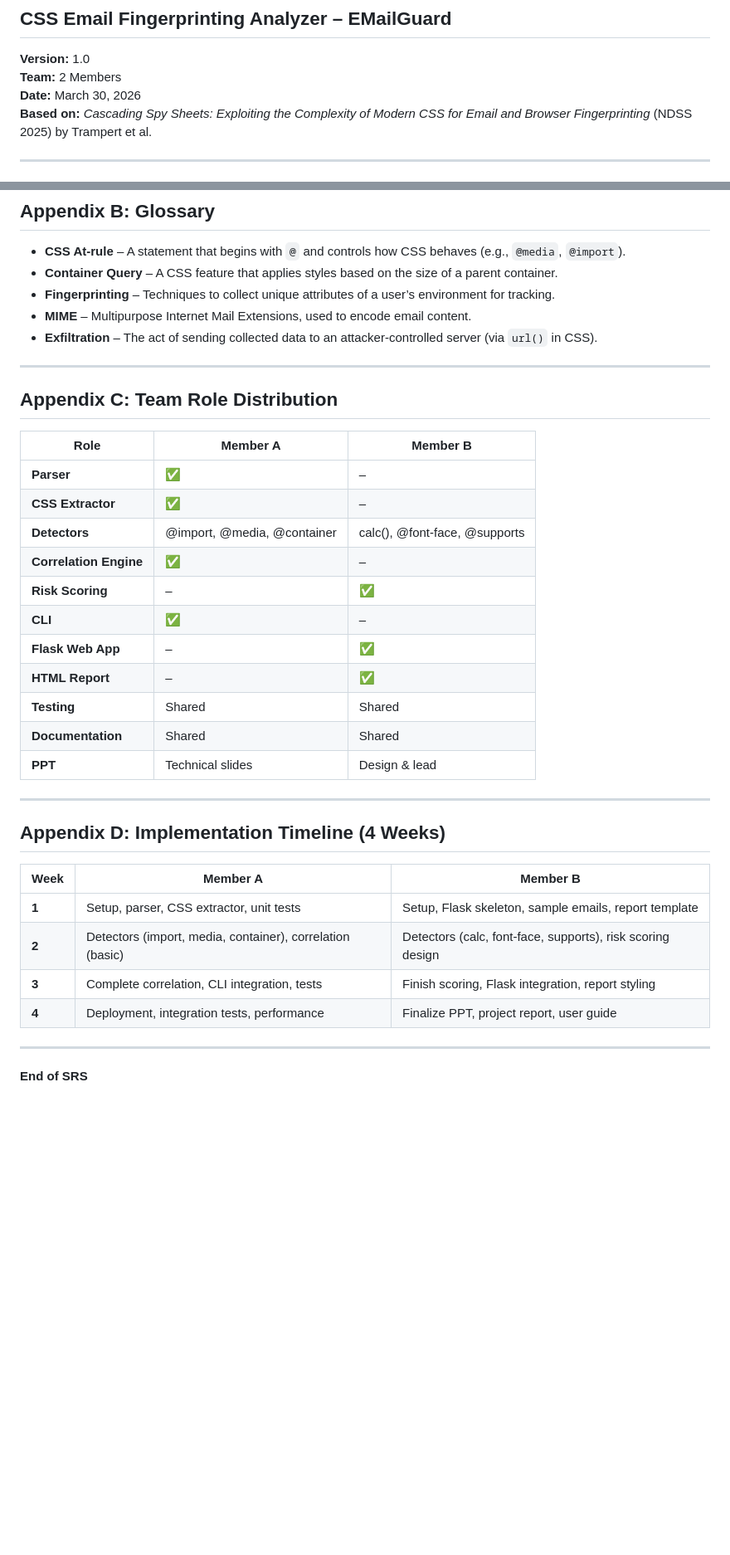
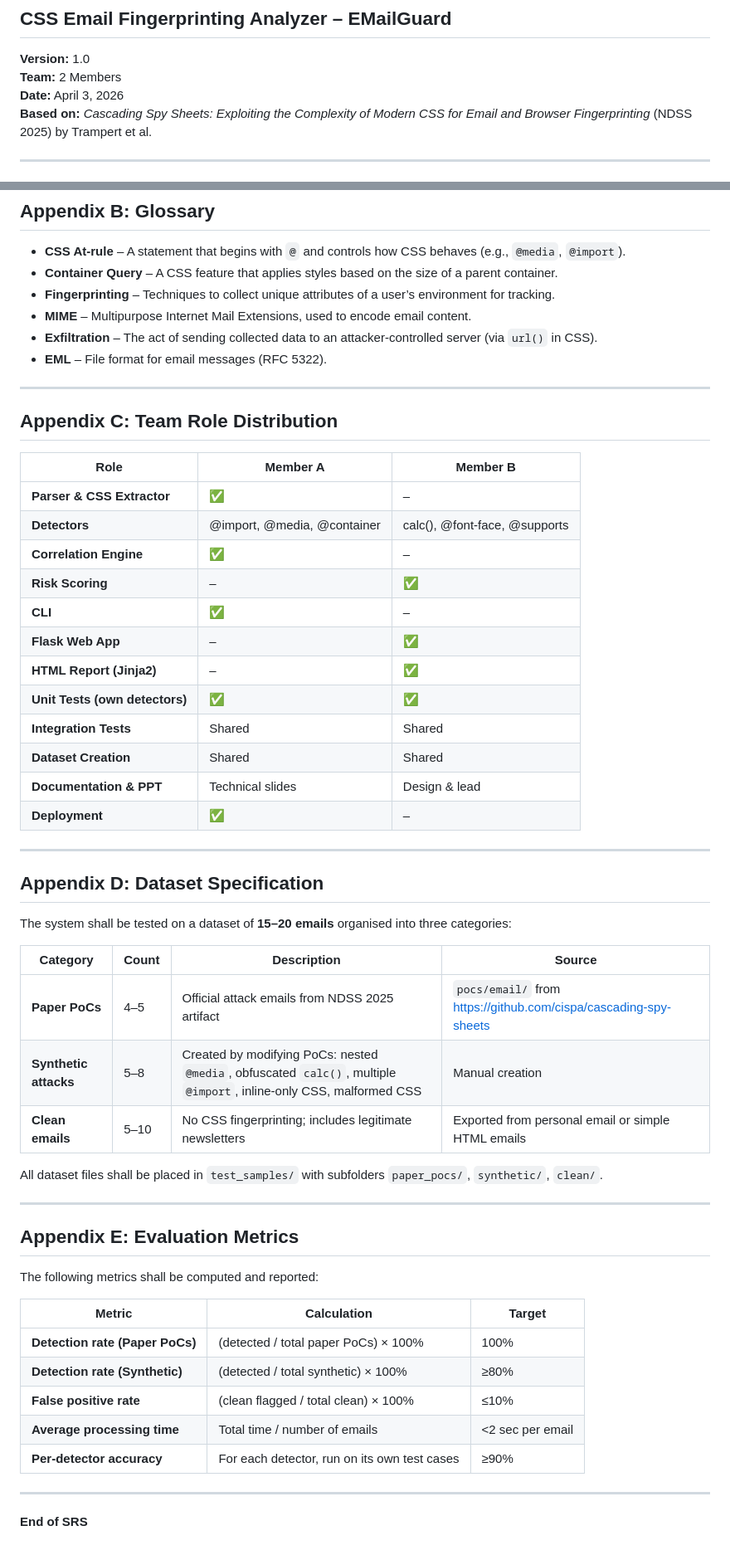
Before and after one commit to Jahnavi-915/EMailGuard-CSS-Email-Fingerprinting-Analyze, a Markdown page: SRS.md, 2 parts joined by grey strips. Shown at 83% size. Drawn GitHub-style; blank space fills up the shorter version.

```diff
--- a/SRS.md
+++ b/SRS.md
@@ -4,7 +4,7 @@
 
 **Version:** 1.0
 **Team:** 2 Members
-**Date:** March 30, 2026
+**Date:** April 3, 2026
 **Based on:** *Cascading Spy Sheets: Exploiting the Complexity of Modern CSS for Email and Browser Fingerprinting* (NDSS 2025) by Trampert et al.
 
 ---
@@ -355,6 +357,7 @@ None.
 - **Fingerprinting** – Techniques to collect unique attributes of a user’s environment for tracking.
 - **MIME** – Multipurpose Internet Mail Extensions, used to encode email content.
 - **Exfiltration** – The act of sending collected data to an attacker‑controlled server (via `url()` in CSS).
+- **EML** – File format for email messages (RFC 5322).
 
 ---
 
@@ -362,28 +365,46 @@ None.
 
 | Role | Member A | Member B |
 |------|----------|----------|
-| **Parser** | ✅ | – |
-| **CSS Extractor** | ✅ | – |
+| **Parser & CSS Extractor** | ✅ | – |
 | **Detectors** | @import, @media, @container | calc(), @font-face, @supports |
 | **Correlation Engine** | ✅ | – |
 | **Risk Scoring** | – | ✅ |
 | **CLI** | ✅ | – |
 | **Flask Web App** | – | ✅ |
-| **HTML Report** | – | ✅ |
-| **Testing** | Shared | Shared |
-| **Documentation** | Shared | Shared |
-| **PPT** | Technical slides | Design & lead |
+| **HTML Report (Jinja2)** | – | ✅ |
+| **Unit Tests (own detectors)** | ✅ | ✅ |
+| **Integration Tests** | Shared | Shared |
+| **Dataset Creation** | Shared | Shared |
+| **Documentation & PPT** | Technical slides | Design & lead |
+| **Deployment** | ✅ | – |
 
 ---
 
-## Appendix D: Implementation Timeline (4 Weeks)
+## Appendix D: Dataset Specification
 
-| Week | Member A | Member B |
-|------|----------|----------|
-| **1** | Setup, parser, CSS extractor, unit tests | Setup, Flask skeleton, sample emails, report template |
-| **2** | Detectors (import, media, container), correlation (basic) | Detectors (calc, font-face, supports), risk scoring design |
-| **3** | Complete correlation, CLI integration, tests | Finish scoring, Flask integration, report styling |
-| **4** | Deployment, integration tests, performance | Finalize PPT, project report, user guide |
+The system shall be tested on a dataset of **15–20 emails** organised into three categories:
+
+| Category | Count | Description | Source |
+|----------|-------|-------------|--------|
+| **Paper PoCs** | 4–5 | Official attack emails from NDSS 2025 artifact | `pocs/email/` from https://github.com/cispa/cascading-spy-sheets |
+| **Synthetic attacks** | 5–8 | Created by modifying PoCs: nested `@media`, obfuscated `calc()`, multiple `@import`, inline‑only CSS, malformed CSS | Manual creation |
+| **Clean emails** | 5–10 | No CSS fingerprinting; includes legitimate newsletters | Exported from personal email or simple HTML emails |
+
+All dataset files shall be placed in `test_samples/` with subfolders `paper_pocs/`, `synthetic/`, `clean/`.
+
+---
+
+## Appendix E: Evaluation Metrics
+
+The following metrics shall be computed and reported:
+
+| Metric | Calculation | Target |
+|--------|-------------|--------|
+| **Detection rate (Paper PoCs)** | (detected / total paper PoCs) × 100% | 100% |
+| **Detection rate (Synthetic)** | (detected / total synthetic) × 100% | ≥80% |
+| **False positive rate** | (clean flagged / total clean) × 100% | ≤10% |
+| **Average processing time** | Total time / number of emails | <2 sec per email |
+| **Per‑detector accuracy** | For each detector, run on its own test cases | ≥90% |
 
 ---
 
```
Also changed, not shown: other parts of SRS.md (+18 -16 lines).
